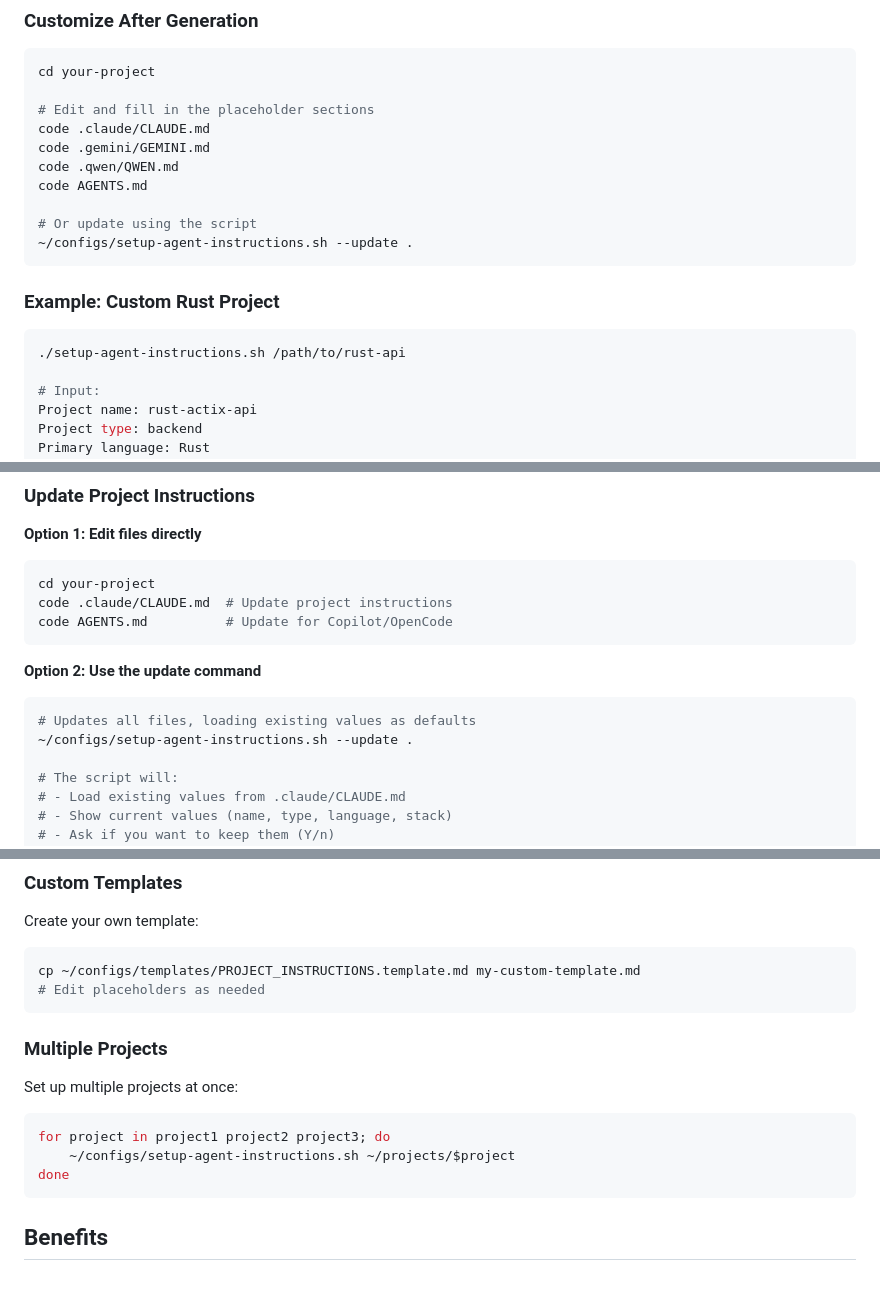
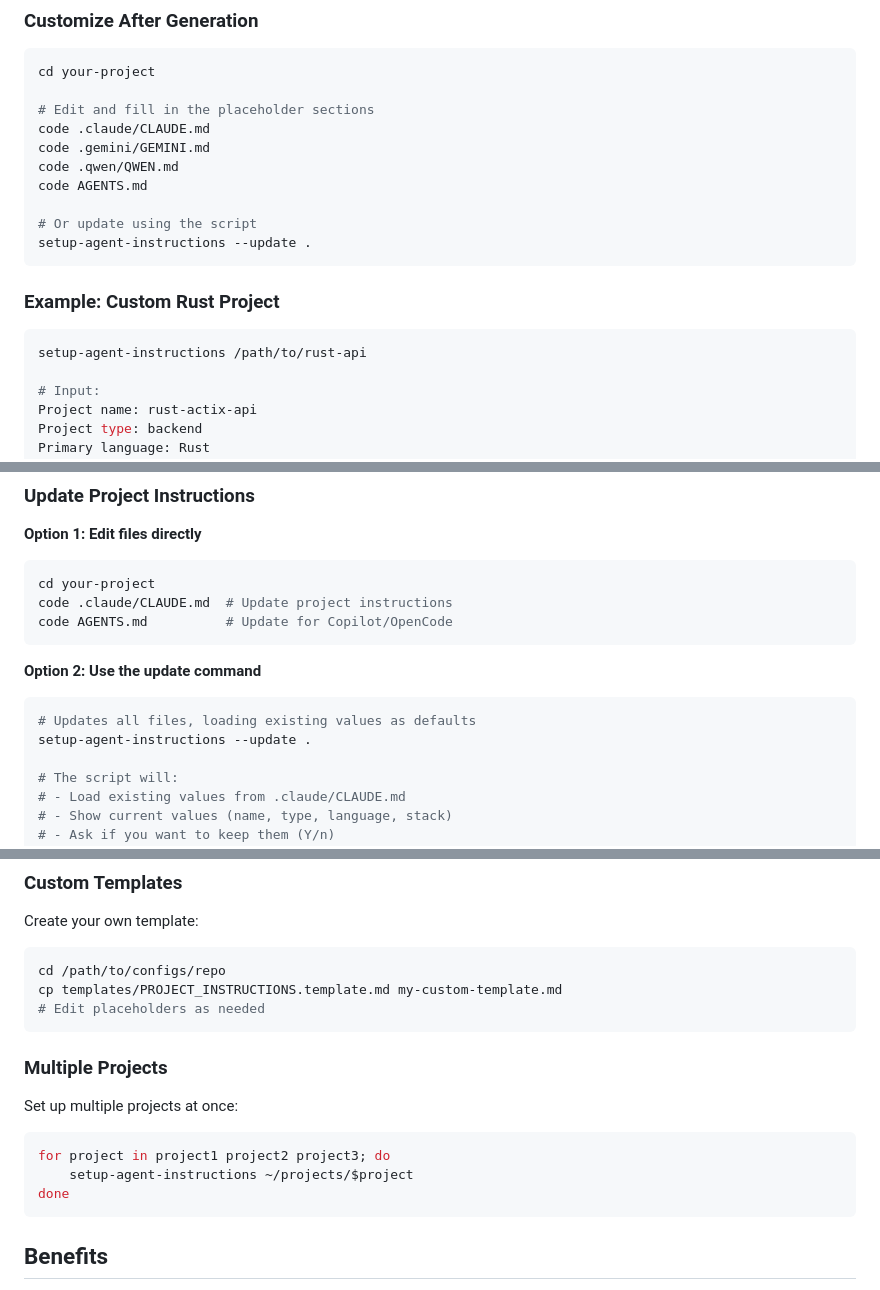
Before and after one commit to PlaneInABottle/configs, a Markdown page: USAGE.md, 3 parts joined by grey strips. Rendered like a GitHub page.

````diff
--- a/USAGE.md
+++ b/USAGE.md
@@ -146,13 +204,13 @@ code .qwen/QWEN.md
 code AGENTS.md
 
 # Or update using the script
-~/configs/setup-agent-instructions.sh --update .
+setup-agent-instructions --update .
 ```
 
 ### Example: Custom Rust Project
 
 ```bash
-./setup-agent-instructions.sh /path/to/rust-api
+setup-agent-instructions /path/to/rust-api
 
 # Input:
 Project name: rust-actix-api
@@ -178,7 +236,7 @@ code AGENTS.md          # Update for Copilot/OpenCode
 **Option 2: Use the update command**
 ```bash
 # Updates all files, loading existing values as defaults
-~/configs/setup-agent-instructions.sh --update .
+setup-agent-instructions --update .
 
 # The script will:
 # - Load existing values from .claude/CLAUDE.md
@@ -373,7 +436,8 @@ The script will prompt you to overwrite. Choose:
 
 Create your own template:
 ```bash
-cp ~/configs/templates/PROJECT_INSTRUCTIONS.template.md my-custom-template.md
+cd /path/to/configs/repo
+cp templates/PROJECT_INSTRUCTIONS.template.md my-custom-template.md
 # Edit placeholders as needed
 ```
 
@@ -382,7 +446,7 @@ cp ~/configs/templates/PROJECT_INSTRUCTIONS.template.md my-custom-template.md
 Set up multiple projects at once:
 ```bash
 for project in project1 project2 project3; do
-    ~/configs/setup-agent-instructions.sh ~/projects/$project
+    setup-agent-instructions ~/projects/$project
 done
 ```
 
````
Also changed, not shown: other parts of USAGE.md (+85 -22 lines).
